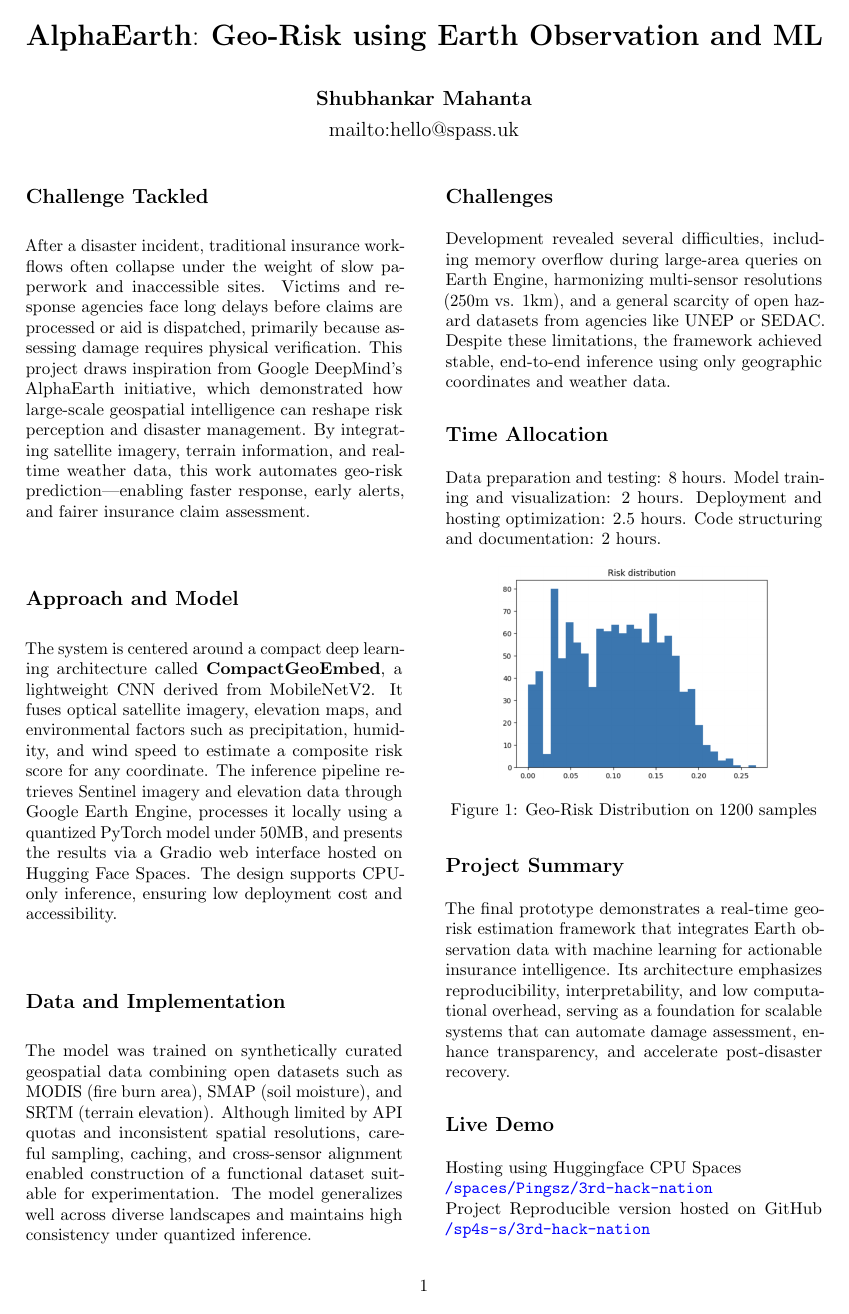
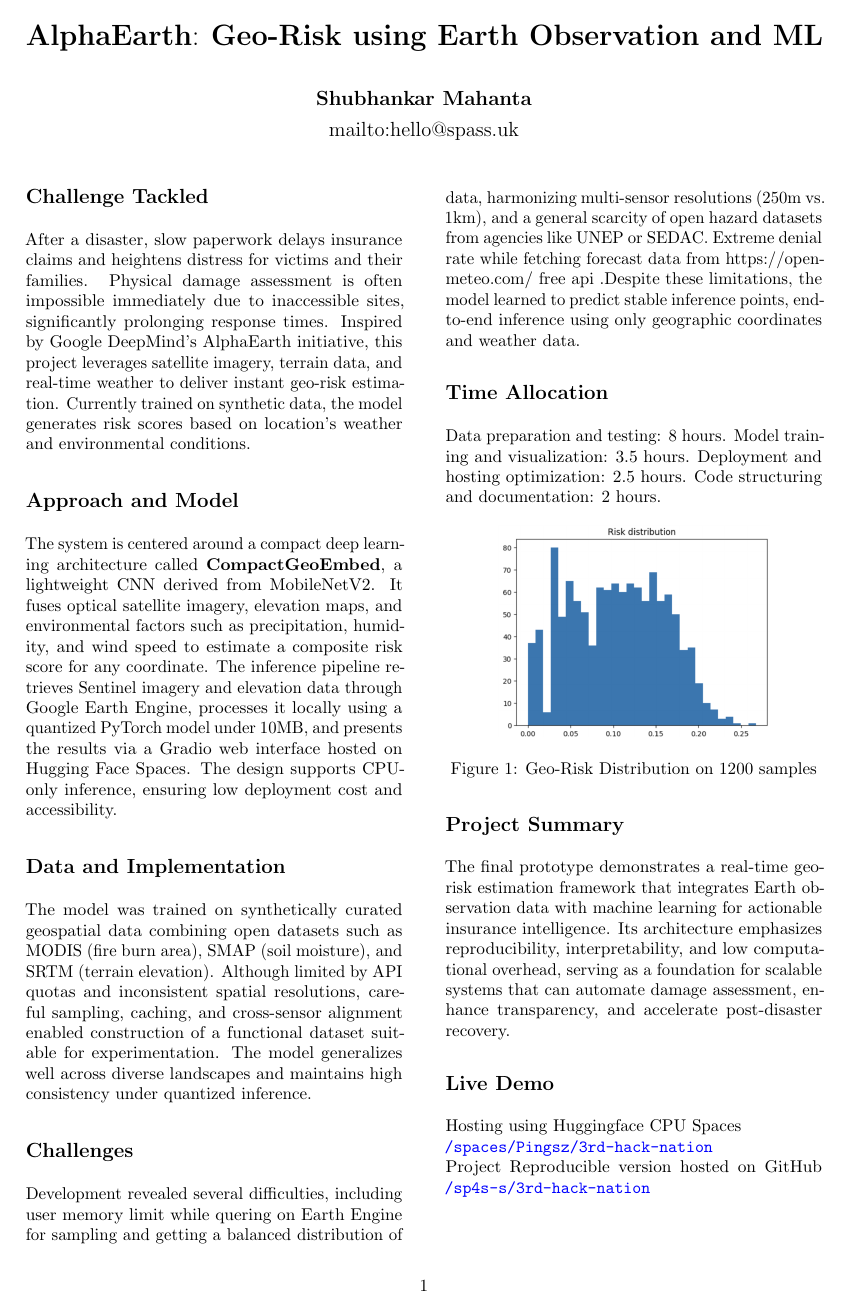
Before and after one commit to sp4s-s/3rd-hack-nation, a LaTeX document (docs/main (1).tex): the whole page. Compiled offline with pdfLaTeX.

Commit message:
Add files via upload

```diff
--- a/docs/main (1).tex
+++ b/docs/main (1).tex
@@ -35,20 +35,21 @@
 \vspace{-1.4cm}
 
 \section{Challenge Tackled}
-After a disaster incident, traditional insurance workflows often collapse under the weight of slow paperwork and inaccessible sites. Victims and response agencies face long delays before claims are processed or aid is dispatched, primarily because assessing damage requires physical verification. This project draws inspiration from Google DeepMind’s AlphaEarth initiative, which demonstrated how large-scale geospatial intelligence can reshape risk perception and disaster management. By integrating satellite imagery, terrain information, and real-time weather data, this work automates geo-risk prediction—enabling faster response, early alerts, and fairer insurance claim assessment.
+After a disaster, slow paperwork delays insurance claims and heightens distress for victims and their families. Physical damage assessment is often impossible immediately due to inaccessible sites, significantly prolonging response times.
+Inspired by Google DeepMind’s AlphaEarth initiative, this project leverages satellite imagery, terrain data, and real-time weather to deliver instant geo-risk estimation.  Currently trained on synthetic data, the model generates risk scores based on location’s weather and environmental conditions.
 
 \section{Approach and Model}
-The system is centered around a compact deep learning architecture called \textbf{CompactGeoEmbed}, a lightweight CNN derived from MobileNetV2. It fuses optical satellite imagery, elevation maps, and environmental factors such as precipitation, humidity, and wind speed to estimate a composite risk score for any coordinate. The inference pipeline retrieves Sentinel imagery and elevation data through Google Earth Engine, processes it locally using a quantized PyTorch model under 50MB, and presents the results via a Gradio web interface hosted on Hugging Face Spaces. The design supports CPU-only inference, ensuring low deployment cost and accessibility.
+The system is centered around a compact deep learning architecture called \textbf{CompactGeoEmbed}, a lightweight CNN derived from MobileNetV2. It fuses optical satellite imagery, elevation maps, and environmental factors such as precipitation, humidity, and wind speed to estimate a composite risk score for any coordinate. The inference pipeline retrieves Sentinel imagery and elevation data through Google Earth Engine, processes it locally using a quantized PyTorch model under 10MB, and presents the results via a Gradio web interface hosted on Hugging Face Spaces. The design supports CPU-only inference, ensuring low deployment cost and accessibility.
 
 \section{Data and Implementation}
 The model was trained on synthetically curated geospatial data combining open datasets such as MODIS (fire burn area), SMAP (soil moisture), and SRTM (terrain elevation). Although limited by API quotas and inconsistent spatial resolutions, careful sampling, caching, and cross-sensor alignment enabled construction of a functional dataset suitable for experimentation. The model generalizes well across diverse landscapes and maintains high consistency under quantized inference.
 
 \section{Challenges}
-Development revealed several difficulties, including memory overflow during large-area queries on Earth Engine, harmonizing multi-sensor resolutions (250m vs. 1km), and a general scarcity of open hazard datasets from agencies like UNEP or SEDAC. Despite these limitations, the framework achieved stable, end-to-end inference using only geographic coordinates and weather data.
+Development revealed several difficulties, including user memory limit while quering on Earth Engine for sampling and getting a balanced distribution of data, harmonizing multi-sensor resolutions (250m vs. 1km), and a general scarcity of open hazard datasets from agencies like UNEP or SEDAC. Extreme denial rate while fetching forecast data from https://open-meteo.com/ free api .Despite these limitations, the model learned to predict stable inference points, end-to-end inference using only geographic coordinates and weather data.
 
 \section{Time Allocation}
 Data preparation and testing: 8 hours.
-Model training and visualization: 2 hours.
+Model training and visualization: 3.5 hours.
 Deployment and hosting optimization: 2.5 hours.
 Code structuring and documentation: 2 hours.
 
```
Also changed, not shown: docs/3rd_hack_nation_report.pdf.
